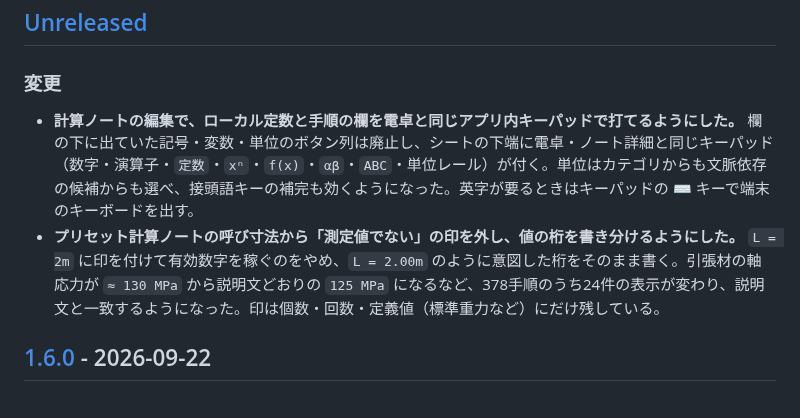
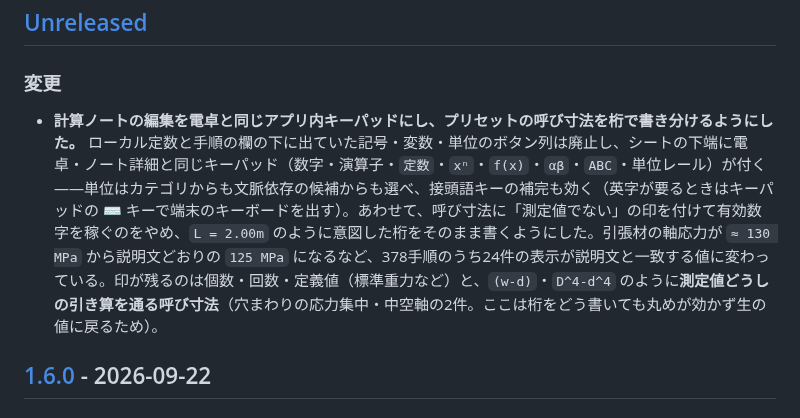
Before and after one commit to ohru131/si-unit-calculator, a Markdown page: CHANGELOG.md, the part around the change. GitHub-like rendering.

Commit message:
CHANGELOG の Unreleased を1行に統合し、exact の例外を書く
CodeRabbit の指摘2件（どちらも CHANGELOG.md）。1行にまとめる規則に従い、
キーパッドと呼び寸法の2項目を1つの箇条書きにした。あわせて「印は個数・
回数・定義値にだけ残している」が実態と食い違っていたのを直した——
`(w-d)`・`D^4-d^4` の2ノートは測定値どうしの引き算を通るので、呼び寸法にも
印が残る（桁をどう書いても丸めが効かないため）。

Co-Authored-By: Claude Opus 5 <noreply@anthropic.com>
Claude-Session: https://claude.ai/code/session_01B324wEWHVNqknjVwriqfUT

```diff
--- a/CHANGELOG.md
+++ b/CHANGELOG.md
@@ -7,8 +7,7 @@ Play の「このバージョンの新機能」はここから写す。
 ## [Unreleased]
 
 ### 変更
-- **計算ノートの編集で、ローカル定数と手順の欄を電卓と同じアプリ内キーパッドで打てるようにした。** 欄の下に出ていた記号・変数・単位のボタン列は廃止し、シートの下端に電卓・ノート詳細と同じキーパッド（数字・演算子・`定数`・`xⁿ`・`f(x)`・`αβ`・`ABC`・単位レール）が付く。単位はカテゴリからも文脈依存の候補からも選べ、接頭語キーの補完も効くようになった。英字が要るときはキーパッドの ⌨ キーで端末のキーボードを出す。
-- **プリセット計算ノートの呼び寸法から「測定値でない」の印を外し、値の桁を書き分けるようにした。** `L = 2m` に印を付けて有効数字を稼ぐのをやめ、`L = 2.00m` のように意図した桁をそのまま書く。引張材の軸応力が `≈ 130 MPa` から説明文どおりの `125 MPa` になるなど、378手順のうち24件の表示が変わり、説明文と一致するようになった。印は個数・回数・定義値（標準重力など）にだけ残している。
+- **計算ノートの編集を電卓と同じアプリ内キーパッドにし、プリセットの呼び寸法を桁で書き分けるようにした。** ローカル定数と手順の欄の下に出ていた記号・変数・単位のボタン列は廃止し、シートの下端に電卓・ノート詳細と同じキーパッド（数字・演算子・`定数`・`xⁿ`・`f(x)`・`αβ`・`ABC`・単位レール）が付く——単位はカテゴリからも文脈依存の候補からも選べ、接頭語キーの補完も効く（英字が要るときはキーパッドの ⌨ キーで端末のキーボードを出す）。あわせて、呼び寸法に「測定値でない」の印を付けて有効数字を稼ぐのをやめ、`L = 2.00m` のように意図した桁をそのまま書くようにした。引張材の軸応力が `≈ 130 MPa` から説明文どおりの `125 MPa` になるなど、378手順のうち24件の表示が説明文と一致する値に変わっている。印が残るのは個数・回数・定義値（標準重力など）と、`(w-d)`・`D^4-d^4` のように**測定値どうしの引き算を通る呼び寸法**（穴まわりの応力集中・中空軸の2件。ここは桁をどう書いても丸めが効かず生の値に戻るため）。
 
 ## [1.6.0] - 2026-09-22
 
```
